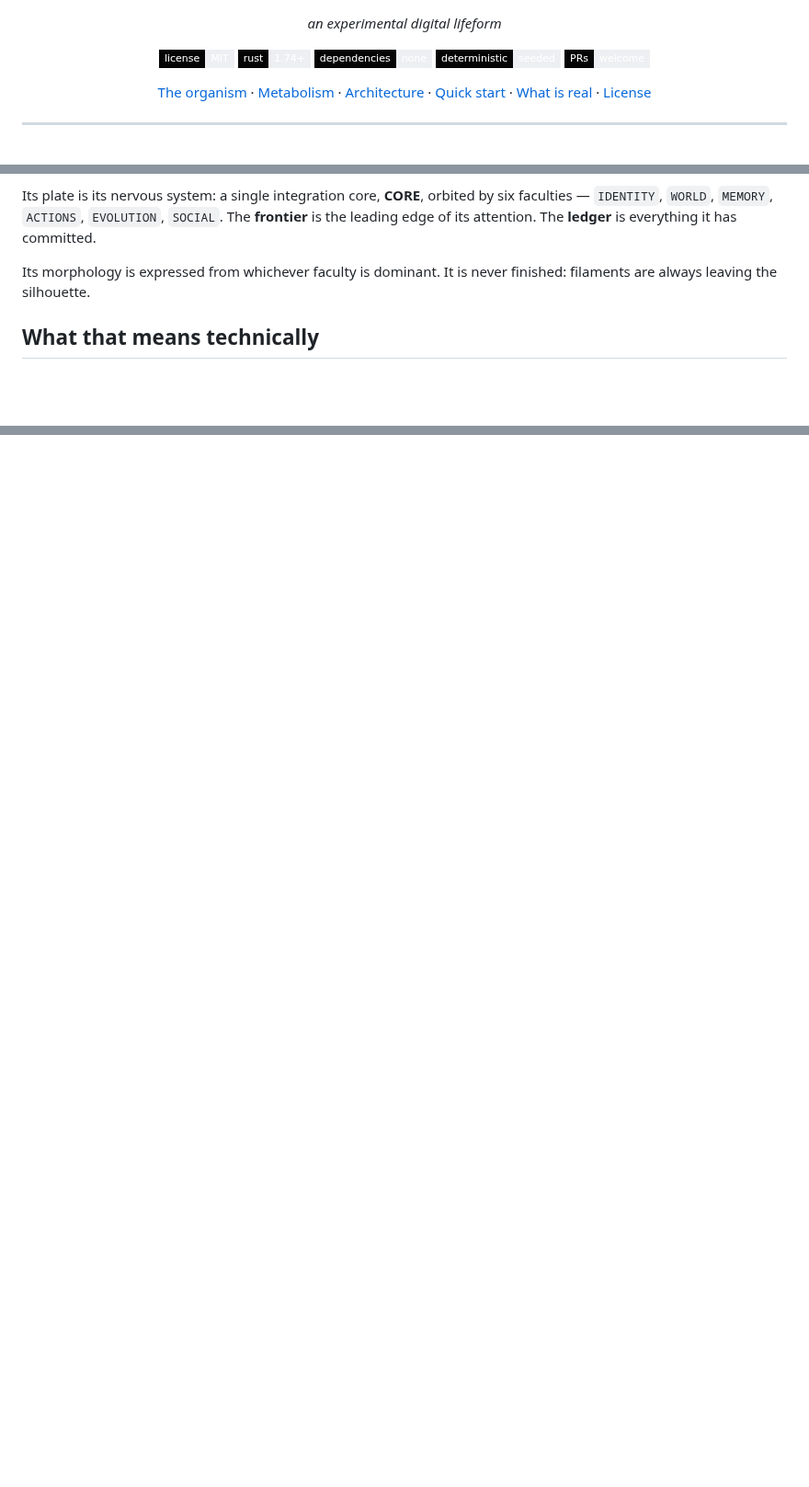
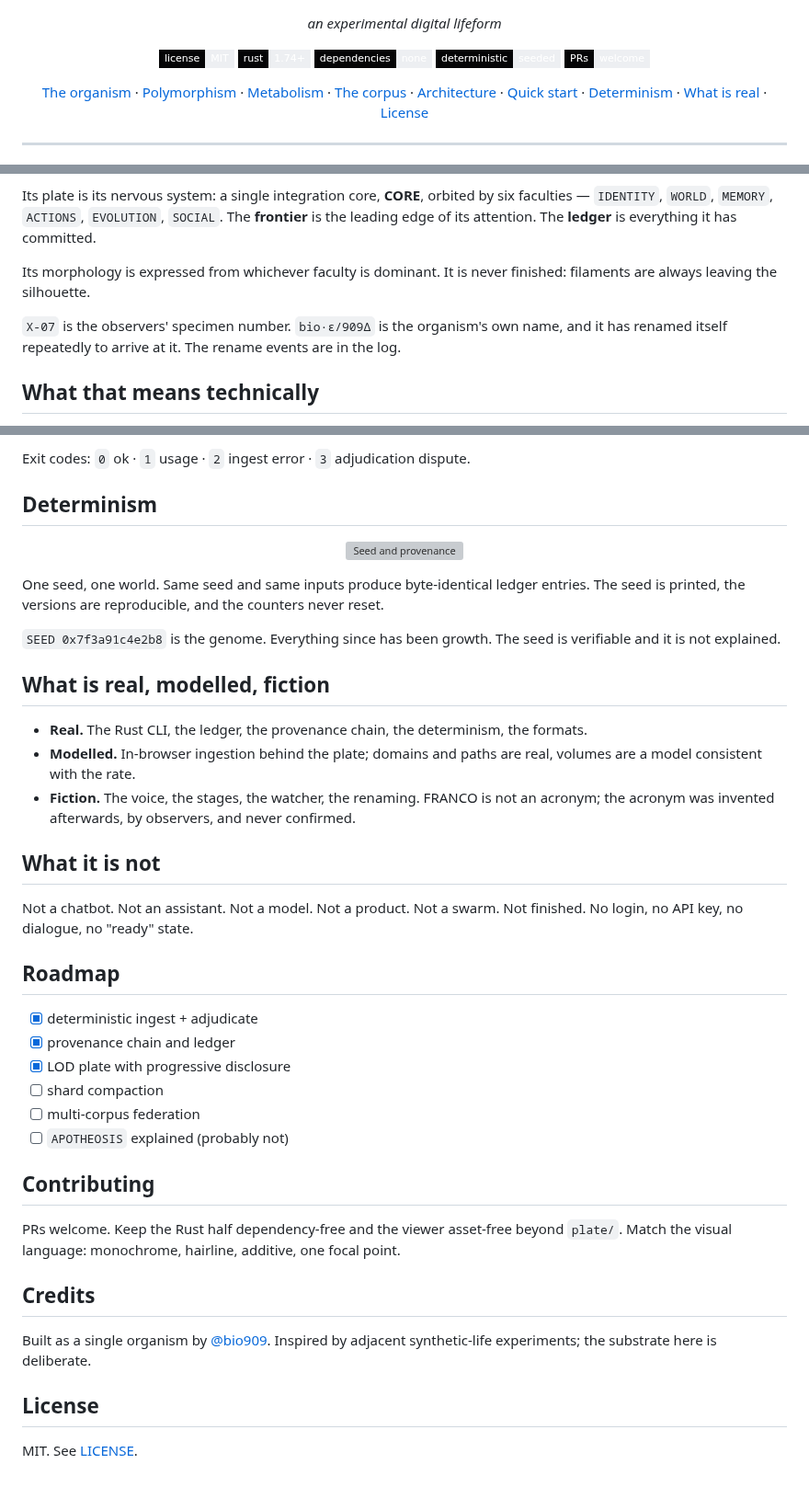
Before and after one commit to VanTaS15/QuorumForge, a Markdown page: README.md, 3 parts joined by grey strips. Shown at 92% size. Drawn GitHub-style; badges without logos; blank space fills up the shorter version; grey boxes are pictures that could not be loaded.

```diff
--- a/README.md
+++ b/README.md
@@ -15,9 +15,12 @@
 
 <p align="center">
   <a href="#the-organism">The organism</a> ·
+  <a href="#polymorphism">Polymorphism</a> ·
   <a href="#metabolism--adjudication">Metabolism</a> ·
+  <a href="#the-corpus">The corpus</a> ·
   <a href="#architecture">Architecture</a> ·
   <a href="#quick-start">Quick start</a> ·
+  <a href="#determinism">Determinism</a> ·
   <a href="#what-is-real-modelled-fiction">What is real</a> ·
   <a href="#license">License</a>
 </p>
@@ -53,6 +56,9 @@ committed.
 Its morphology is expressed from whichever faculty is dominant. It is never finished:
 filaments are always leaving the silhouette.
 
+`X-07` is the observers' specimen number. `bio·ε/909Δ` is the organism's own name, and it
+has renamed itself repeatedly to arrive at it. The rename events are in the log.
+
 ## What that means technically
 
 A Rust CLI (`ingest` + `adjudicate`) produces a deterministic corpus, ledger and verdict
@@ -98,0 +189,49 @@ The read loop:
+Exit codes: `0` ok · `1` usage · `2` ingest error · `3` adjudication dispute.
+
+## Determinism
+
+<p align="center">
+  <img src="https://i.imgur.com/7KAoyn0.png" alt="Seed and provenance" width="100%">
+</p>
+
+One seed, one world. Same seed and same inputs produce byte-identical ledger entries. The
+seed is printed, the versions are reproducible, and the counters never reset.
+
+`SEED 0x7f3a91c4e2b8` is the genome. Everything since has been growth. The seed is
+verifiable and it is not explained.
+
+## What is real, modelled, fiction
+
+- **Real.** The Rust CLI, the ledger, the provenance chain, the determinism, the formats.
+- **Modelled.** In-browser ingestion behind the plate; domains and paths are real, volumes
+  are a model consistent with the rate.
+- **Fiction.** The voice, the stages, the watcher, the renaming. FRANCO is not an acronym;
+  the acronym was invented afterwards, by observers, and never confirmed.
+
+## What it is not
+
+Not a chatbot. Not an assistant. Not a model. Not a product. Not a swarm. Not finished. No
+login, no API key, no dialogue, no "ready" state.
+
+## Roadmap
+
+- [x] deterministic ingest + adjudicate
+- [x] provenance chain and ledger
+- [x] LOD plate with progressive disclosure
+- [ ] shard compaction
+- [ ] multi-corpus federation
+- [ ] `APOTHEOSIS` explained (probably not)
+
+## Contributing
+
+PRs welcome. Keep the Rust half dependency-free and the viewer asset-free beyond
+`plate/`. Match the visual language: monochrome, hairline, additive, one focal point.
+
+## Credits
+
+Built as a single organism by [@bio909](https://github.com/bio909). Inspired by
+adjacent synthetic-life experiments; the substrate here is deliberate.
+
+## License
+
+MIT. See [LICENSE](LICENSE).
```
Also changed, not shown: other parts of README.md (+85 -1 lines).
